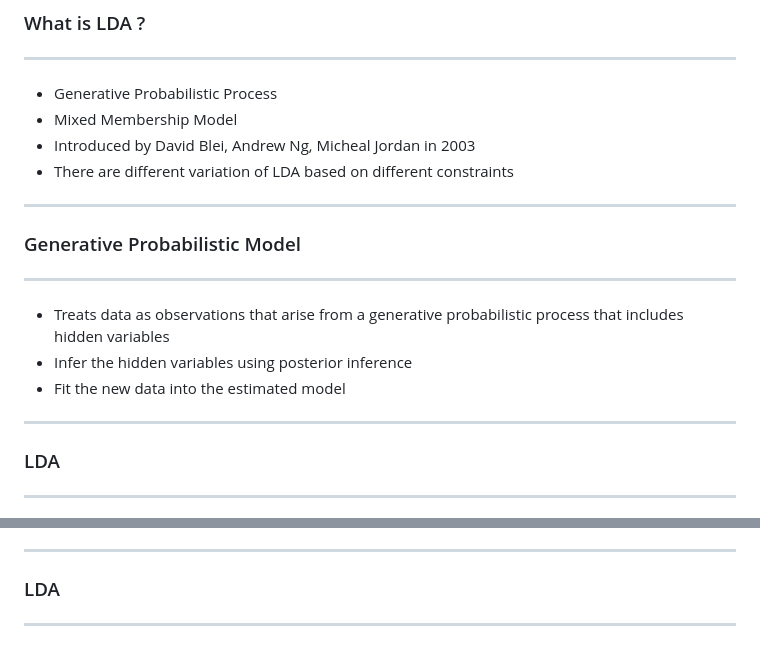
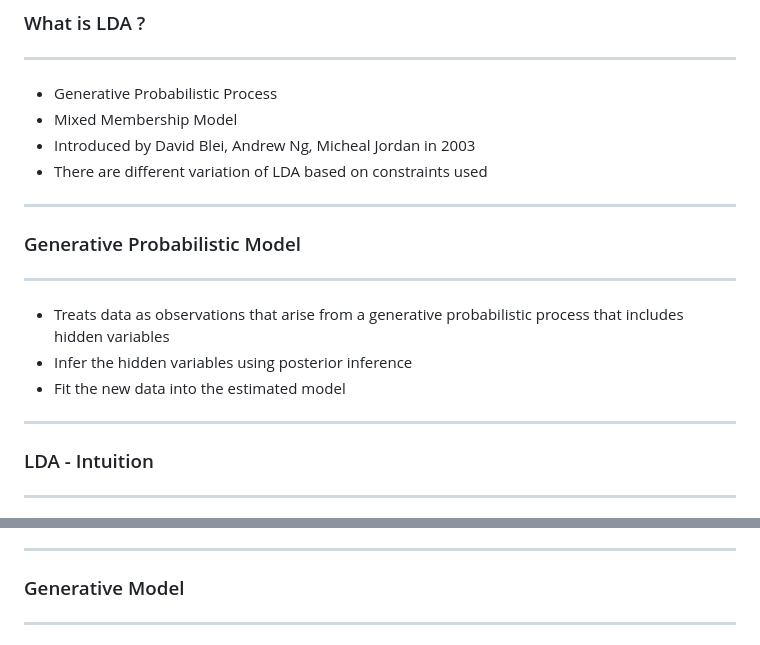
Before and after one commit to praveenkumarsrinivasan/LDAW, a Markdown page: example.md, 2 parts joined by grey strips. GitHub-like rendering.

```diff
--- a/example.md
+++ b/example.md
@@ -185,7 +185,7 @@ Latent Dirichlet Allocation[LDA]
 - Generative Probabilistic Process
 - Mixed Membership Model
 - Introduced by David Blei, Andrew Ng, Micheal Jordan in 2003
-- There are different variation of LDA based on different constraints
+- There are different variation of LDA based on constraints used
 
 -----
 
@@ -198,7 +198,7 @@ Latent Dirichlet Allocation[LDA]
 
 ---
 
-### LDA
+### LDA - Intuition
 <hr/>
 
 <img src="./images/intuition.png" alt="LDA Intuition" width="600" />
@@ -207,6 +207,6 @@ Latent Dirichlet Allocation[LDA]
 
 ---
 
-### LDA
+### Generative Model
 <hr/>
 
```
Also changed, not shown: other parts of example.md (+43 -3 lines), images/labelled_lda-plate_notation.png (added), 1 other file.
